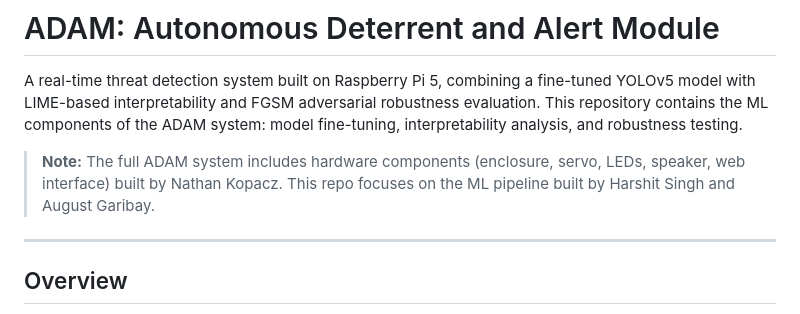
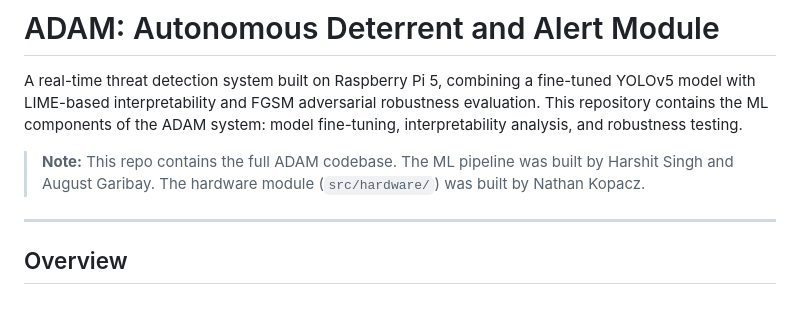
Before and after one commit to harshitsingh7848/ADAM, a Markdown page: README.md, the part around the change. GitHub-like rendering.

```diff
--- a/README.md
+++ b/README.md
@@ -2,7 +2,7 @@
 
 A real-time threat detection system built on Raspberry Pi 5, combining a fine-tuned YOLOv5 model with LIME-based interpretability and FGSM adversarial robustness evaluation. This repository contains the ML components of the ADAM system: model fine-tuning, interpretability analysis, and robustness testing.
 
-> **Note:** The full ADAM system includes hardware components (enclosure, servo, LEDs, speaker, web interface) built by Nathan Kopacz. This repo focuses on the ML pipeline built by Harshit Singh and August Garibay.
+> **Note:** This repo contains the full ADAM codebase. The ML pipeline was built by Harshit Singh and August Garibay. The hardware module (`src/hardware/`) was built by Nathan Kopacz.
 
 ---
 
```
